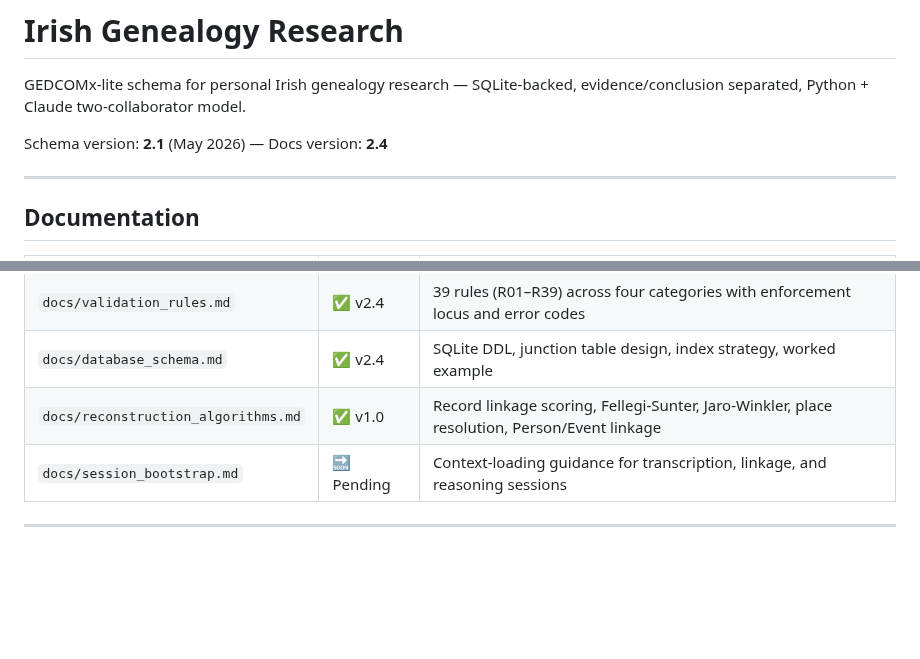
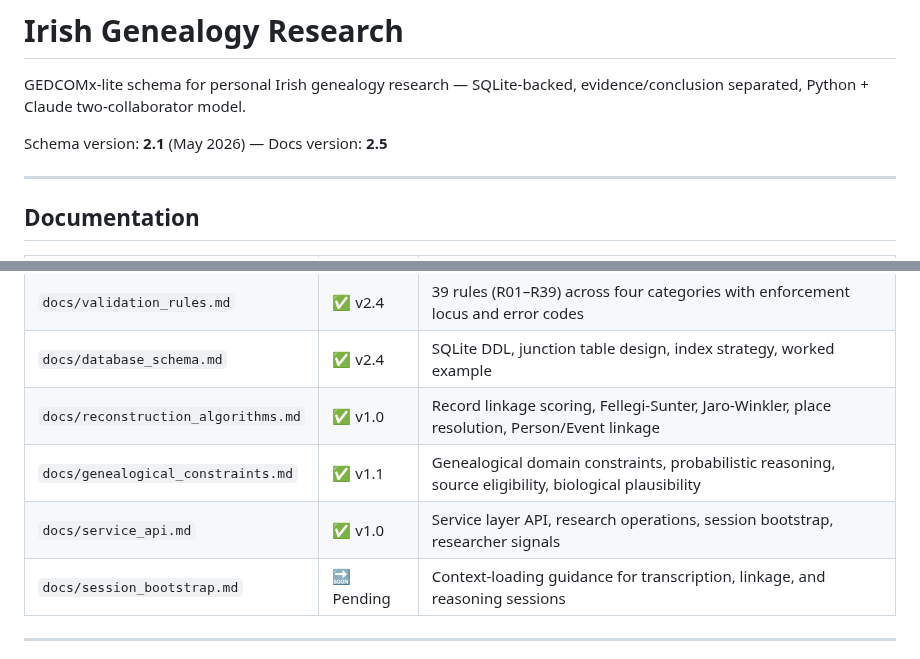
Before and after one commit to mjsmulligan/irish-genealogy-research, a Markdown page: README.md, 2 parts joined by grey strips. Rendered like a GitHub page; blank space fills up the shorter version.

```diff
--- a/README.md
+++ b/README.md
@@ -2,7 +2,7 @@
 
 GEDCOMx-lite schema for personal Irish genealogy research — SQLite-backed, evidence/conclusion separated, Python + Claude two-collaborator model.
 
-Schema version: **2.1** (May 2026) — Docs version: **2.4**
+Schema version: **2.1** (May 2026) — Docs version: **2.5**
 
 ---
 
@@ -16,6 +16,8 @@ Schema version: **2.1** (May 2026) — Docs version: **2.4**
 | `docs/validation_rules.md` | ✅ v2.4 | 39 rules (R01–R39) across four categories with enforcement locus and error codes |
 | `docs/database_schema.md` | ✅ v2.4 | SQLite DDL, junction table design, index strategy, worked example |
 | `docs/reconstruction_algorithms.md` | ✅ v1.0 | Record linkage scoring, Fellegi-Sunter, Jaro-Winkler, place resolution, Person/Event linkage |
+| `docs/genealogical_constraints.md` | ✅ v1.1 | Genealogical domain constraints, probabilistic reasoning, source eligibility, biological plausibility |
+| `docs/service_api.md` | ✅ v1.0 | Service layer API, research operations, session bootstrap, researcher signals |
 | `docs/session_bootstrap.md` | 🔜 Pending | Context-loading guidance for transcription, linkage, and reasoning sessions |
 
 ---
```
Also changed, not shown: other parts of README.md (+23 -1 lines).
